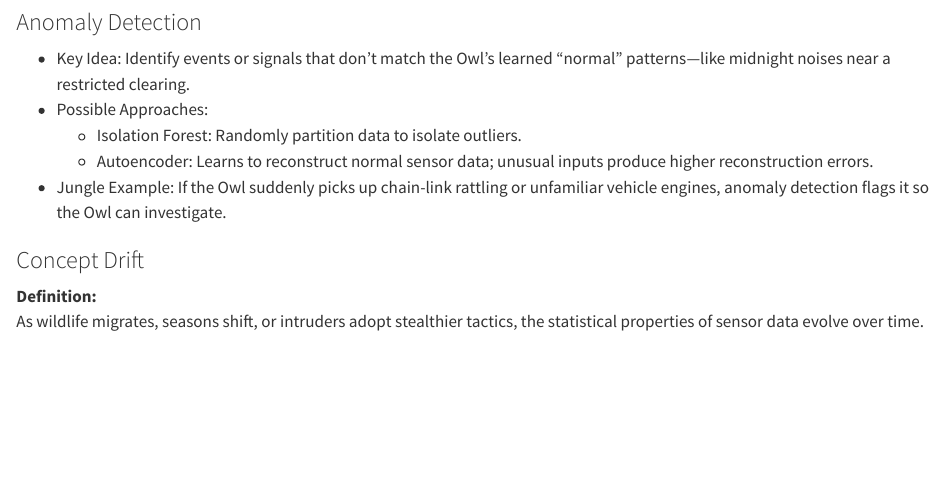
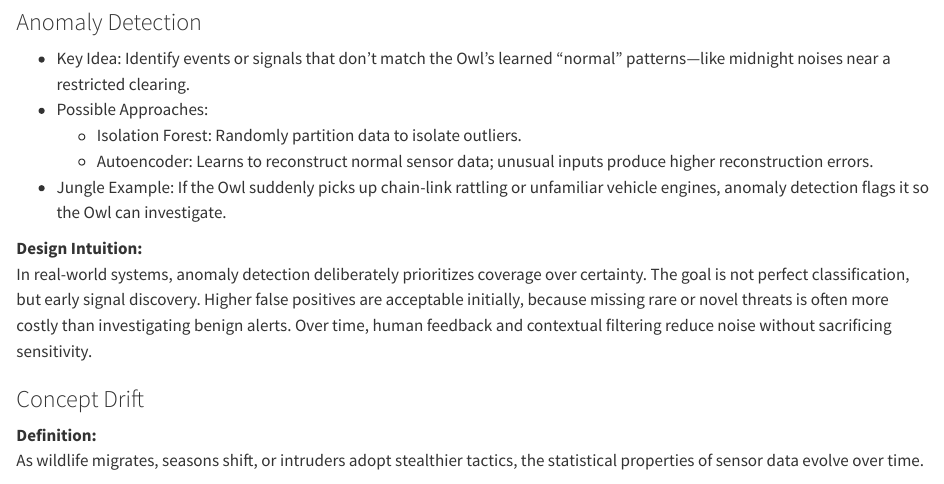
Before and after one commit to akv004/the-ai-jungle, a Quarto document (chapter6.qmd): the page in a window 1100 px wide, from 850 px down. Rendered offline with R 4.5, knitr and Pandoc in place of Quarto, with nearby package versions.

Commit message:
Design Intuition

```diff
--- a/chapter6.qmd
+++ b/chapter6.qmd
@@ -42,6 +42,9 @@ By blending these data streams, the Owl gains a multi-layered understanding of i
   - Isolation Forest: Randomly partition data to isolate outliers.
   - Autoencoder: Learns to reconstruct normal sensor data; unusual inputs produce higher reconstruction errors.
 - Jungle Example: If the Owl suddenly picks up chain-link rattling or unfamiliar vehicle engines, anomaly detection flags it so the Owl can investigate.
+
+**Design Intuition:**
+In real-world systems, anomaly detection deliberately prioritizes coverage over certainty. The goal is not perfect classification, but early signal discovery. Higher false positives are acceptable initially, because missing rare or novel threats is often more costly than investigating benign alerts. Over time, human feedback and contextual filtering reduce noise without sacrificing sensitivity.
 
 ### Concept Drift
 **Definition:**
```
